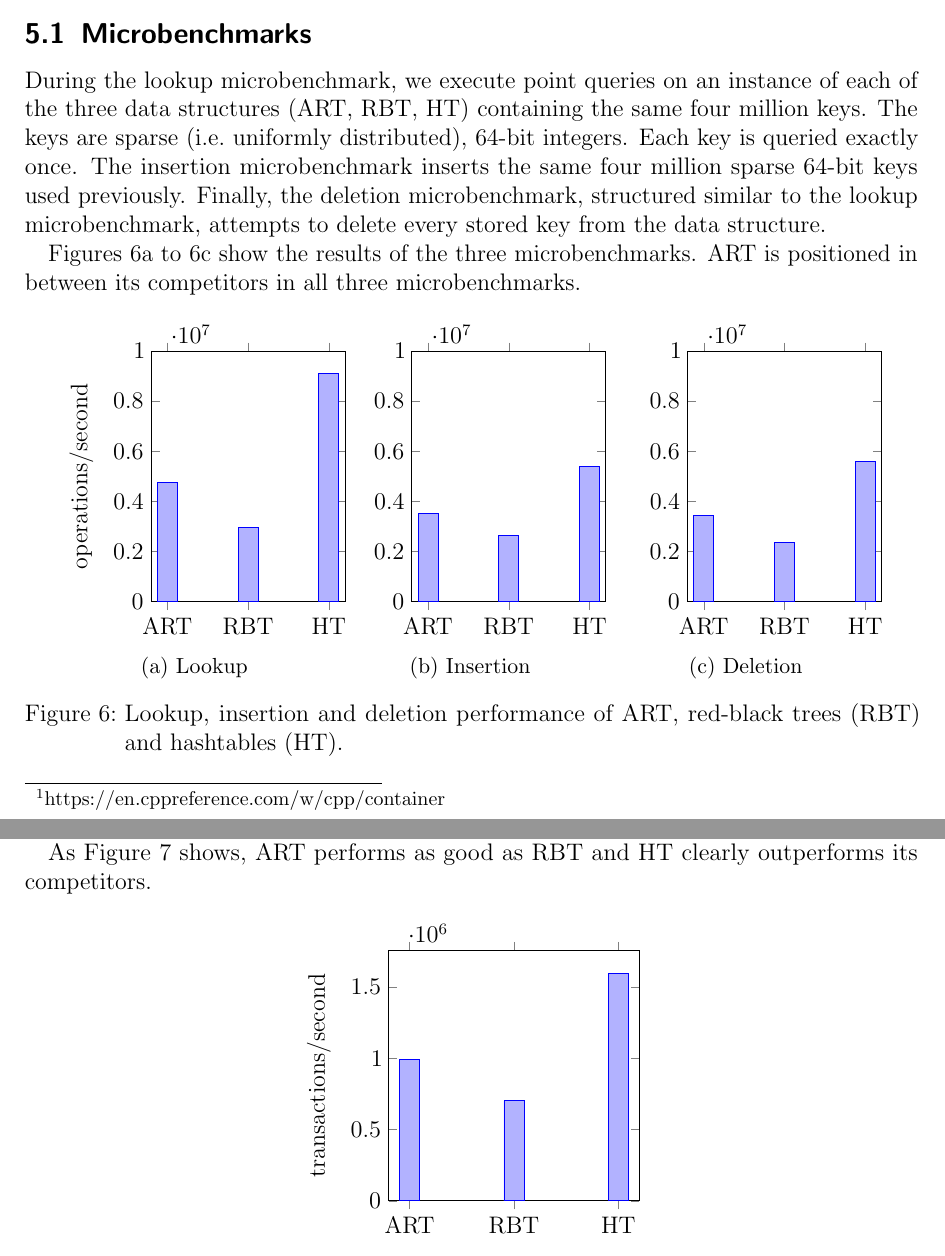
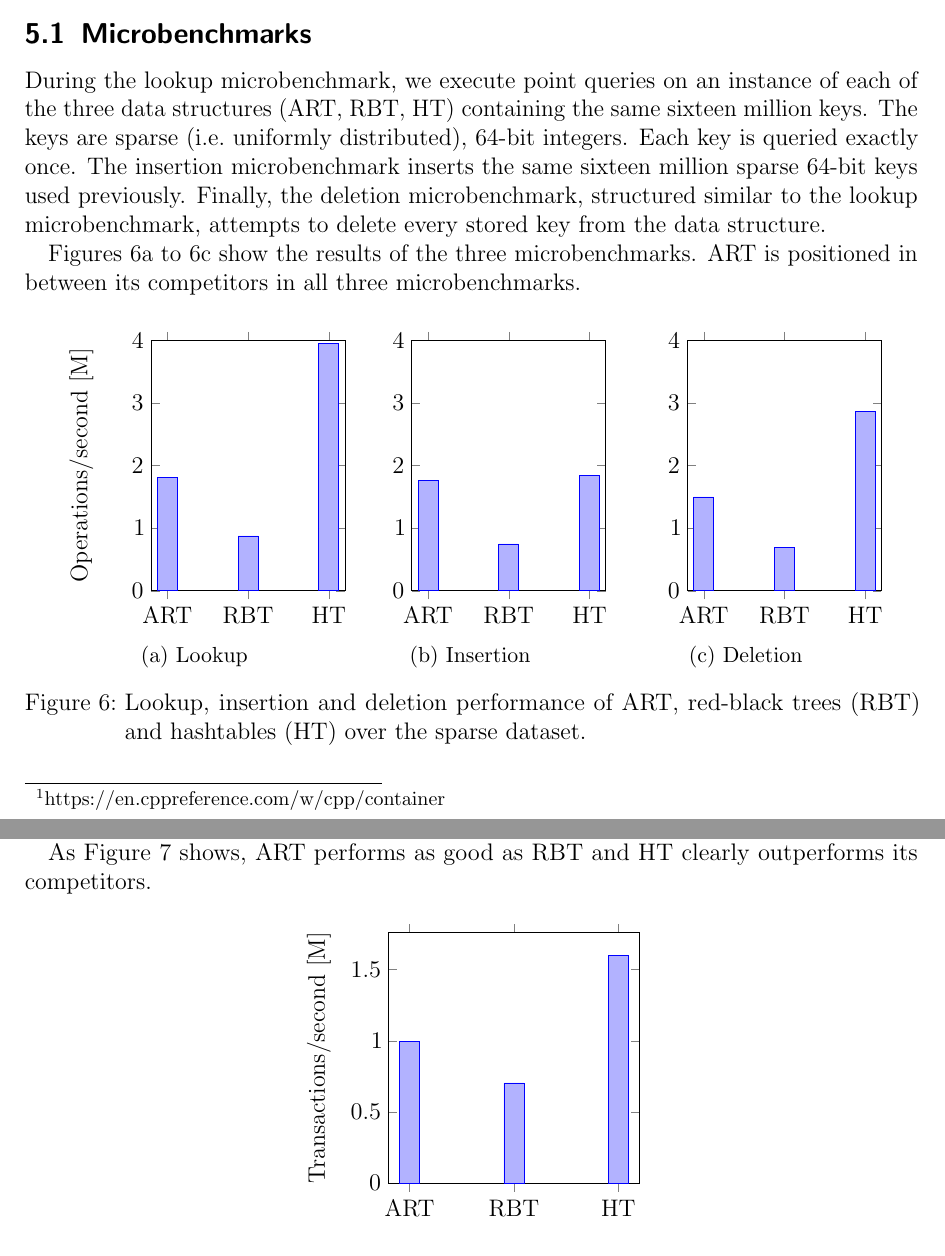
Before and after one commit to rafaelkallis/adaptive-radix-tree, a LaTeX document (report/art.tex): two parts of pages 10 and 11 of 13, joined at a grey line, cut so that both start at the same text. Compiled offline with pdfLaTeX.

Commit message:
updated figures with 16M key benchmarks

```diff
--- a/report/art.tex
+++ b/report/art.tex
@@ -616,9 +616,9 @@ share common prefixes.
 % \vspace{-1mm}
 During the lookup microbenchmark, we execute point queries on an instance
 of each of the three data structures (ART, RBT, HT)
-containing the same four million keys. The keys are sparse (i.e.\ uniformly
+containing the same sixteen million keys. The keys are sparse (i.e.\ uniformly
 distributed), 64-bit integers. Each key is queried exactly once.
-The insertion microbenchmark inserts the same four million sparse 64-bit keys
+The insertion microbenchmark inserts the same sixteen million sparse 64-bit keys
 used previously. Finally, the deletion microbenchmark, structured similar to
 the lookup microbenchmark, attempts to delete every stored key from the data
 structure.
@@ -634,13 +634,13 @@ its competitors in all three microbenchmarks.
       \begin{axis}[
         ybar,
         symbolic x coords={ART,RBT,HT},
-        ylabel=operations/second,
-        ymax = 10000000,
+        ylabel=Operations/second {[M]},
+        ymax = 4,
         ymin = 0,
         width=5cm,
         height=6cm,
         ]
-        \addplot coordinates {(ART,4770407.4) (RBT,2977984.9) (HT,9121391.1)};
+        \addplot coordinates {(ART,1.8100282) (RBT,0.8763096) (HT,3.9497637)};
       \end{axis}
     \end{tikzpicture}
     \caption{Lookup}
@@ -651,12 +651,12 @@ its competitors in all three microbenchmarks.
       \begin{axis}[
         ybar,
         symbolic x coords={ART,RBT,HT},
-        ymax = 10000000,
+        ymax = 4,
         ymin = 0,
         width=5cm,
         height=6cm,
         ]
-        \addplot coordinates {(ART,3537978.9) (RBT,2642926.8) (HT,5384934.8)};
+        \addplot coordinates {(ART,1.7570827) (RBT,0.7479445) (HT,1.8366757)};
       \end{axis}
     \end{tikzpicture}
     \caption{Insertion}
@@ -667,19 +667,19 @@ its competitors in all three microbenchmarks.
       \begin{axis}[
         ybar,
         symbolic x coords={ART,RBT,HT},
-        ymax = 10000000,
+        ymax = 4,
         ymin = 0,
         width=5cm,
         height=6cm,
         ]
-        \addplot coordinates {(ART,3430847.9) (RBT,2362525.6) (HT,5610399.1)};
+        \addplot coordinates {(ART,1.4992408) (RBT,0.6993710) (HT,2.8705743)};
       \end{axis}
     \end{tikzpicture}
     \caption{Deletion}
     \label{fig:deletion-microbenchmark}
   \end{subfigure}
   \caption{Lookup, insertion and deletion performance of ART,
-  red-black trees (RBT) and hashtables (HT).}
+  red-black trees (RBT) and hashtables (HT) over the sparse dataset.}
   \label{fig:microbenchmark}
 \end{figure}
 
@@ -709,12 +709,12 @@ outperforms its competitors.
     \begin{axis}[
       ybar,
       symbolic x coords={ART,RBT,HT},
-      ylabel=transactions/second,
+      ylabel=Transactions/second {[M]},
       ymin=0,
       width=6cm,
       height=6cm,
       ]
-      \addplot coordinates {(ART,995467.8) (RBT,704264.2) (HT,1598781.4)};
+      \addplot coordinates {(ART,0.9954678) (RBT,0.7042642) (HT,1.5987814)};
     \end{axis}
   \end{tikzpicture}
   \caption{Transactional throughput of ART,
```
